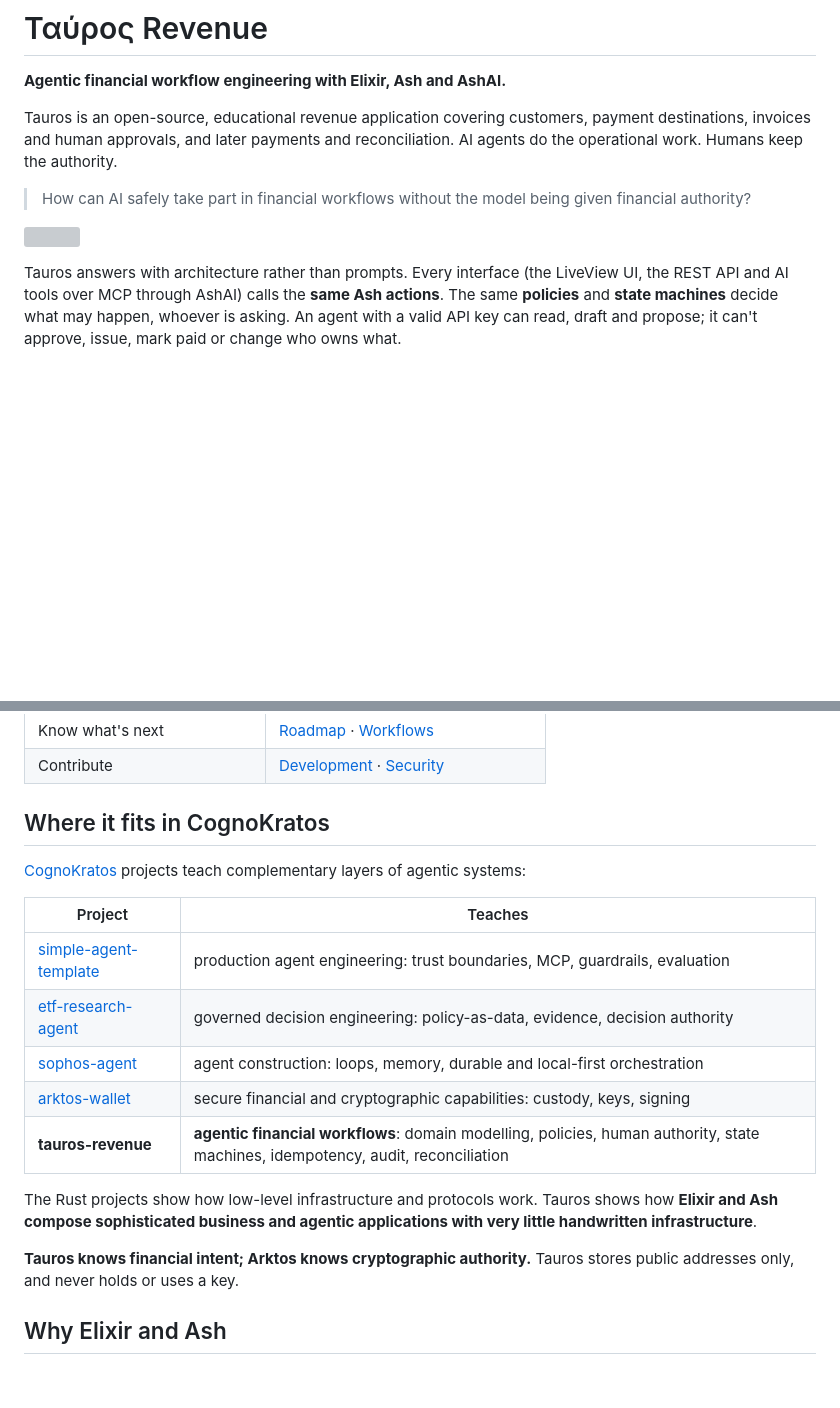
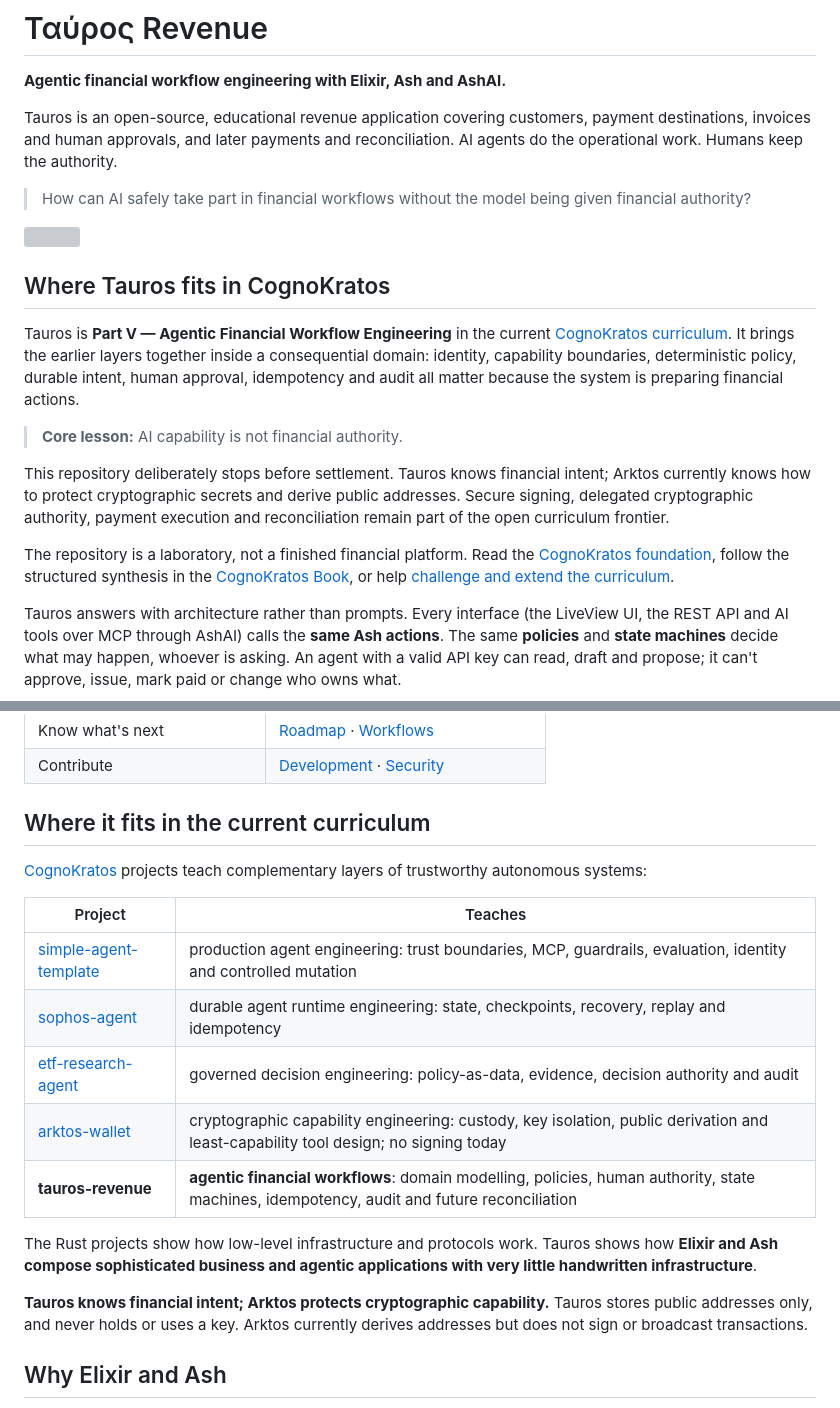
Before and after one commit to cognokratos/tauros-revenue, a Markdown page: README.md, 2 parts joined by grey strips. GitHub-like rendering; blank space fills up the shorter version; grey boxes are pictures that could not be loaded.

Commit message:
docs: align Tauros with CognoKratos curriculum (#10)

```diff
--- a/README.md
+++ b/README.md
@@ -10,6 +10,27 @@ reconciliation. AI agents do the operational work. Humans keep the authority.
 > given financial authority?
 
 ![](docs/bg.png)
+
+## Where Tauros fits in CognoKratos
+
+Tauros is **Part V — Agentic Financial Workflow Engineering** in the current
+[CognoKratos curriculum](https://github.com/cognokratos/.github/blob/main/CURRICULUM.md).
+It brings the earlier layers together inside a consequential domain: identity,
+capability boundaries, deterministic policy, durable intent, human approval,
+idempotency and audit all matter because the system is preparing financial
+actions.
+
+> **Core lesson:** AI capability is not financial authority.
+
+This repository deliberately stops before settlement. Tauros knows financial
+intent; Arktos currently knows how to protect cryptographic secrets and derive
+public addresses. Secure signing, delegated cryptographic authority, payment
+execution and reconciliation remain part of the open curriculum frontier.
+
+The repository is a laboratory, not a finished financial platform. Read the
+[CognoKratos foundation](https://github.com/cognokratos/.github/blob/main/FOUNDATION.md),
+follow the structured synthesis in the [CognoKratos Book](https://book.cognokratos.com/part-5/introduction.html),
+or help [challenge and extend the curriculum](https://github.com/cognokratos/.github/blob/main/CONTRIBUTING.md).
 
 Tauros answers with architecture rather than prompts. Every interface (the
 LiveView UI, the REST API and AI tools over MCP through AshAI) calls the
@@ -47,25 +68,26 @@ then try to break it with the [exercises](docs/EXERCISES.md).
 | Know what's next | [Roadmap](docs/ROADMAP.md) · [Workflows](docs/WORKFLOWS.md) |
 | Contribute | [Development](docs/DEVELOPMENT.md) · [Security](docs/SECURITY.md) |
 
-## Where it fits in CognoKratos
+## Where it fits in the current curriculum
 
 [CognoKratos](https://github.com/cognokratos) projects teach complementary
-layers of agentic systems:
+layers of trustworthy autonomous systems:
 
 | Project | Teaches |
 | --- | --- |
-| [simple-agent-template](https://github.com/cognokratos/simple-agent-template) | production agent engineering: trust boundaries, MCP, guardrails, evaluation |
-| [etf-research-agent](https://github.com/cognokratos/etf-research-agent) | governed decision engineering: policy-as-data, evidence, decision authority |
-| [sophos-agent](https://github.com/cognokratos/sophos-agent) | agent construction: loops, memory, durable and local-first orchestration |
-| [arktos-wallet](https://github.com/cognokratos/arktos-wallet) | secure financial and cryptographic capabilities: custody, keys, signing |
-| **tauros-revenue** | **agentic financial workflows**: domain modelling, policies, human authority, state machines, idempotency, audit, reconciliation |
+| [simple-agent-template](https://github.com/cognokratos/simple-agent-template) | production agent engineering: trust boundaries, MCP, guardrails, evaluation, identity and controlled mutation |
+| [sophos-agent](https://github.com/cognokratos/sophos-agent) | durable agent runtime engineering: state, checkpoints, recovery, replay and idempotency |
+| [etf-research-agent](https://github.com/cognokratos/etf-research-agent) | governed decision engineering: policy-as-data, evidence, decision authority and audit |
+| [arktos-wallet](https://github.com/cognokratos/arktos-wallet) | cryptographic capability engineering: custody, key isolation, public derivation and least-capability tool design; no signing today |
+| **tauros-revenue** | **agentic financial workflows**: domain modelling, policies, human authority, state machines, idempotency, audit and future reconciliation |
 
 The Rust projects show how low-level infrastructure and protocols work.
 Tauros shows how **Elixir and Ash compose sophisticated business and agentic
 applications with very little handwritten infrastructure**.
 
-**Tauros knows financial intent; Arktos knows cryptographic authority.** Tauros
-stores public addresses only, and never holds or uses a key.
+**Tauros knows financial intent; Arktos protects cryptographic capability.** Tauros
+stores public addresses only, and never holds or uses a key. Arktos currently
+derives addresses but does not sign or broadcast transactions.
 
 ## Why Elixir and Ash
 
```
Also changed, not shown: other parts of README.md (+14 -2 lines).
